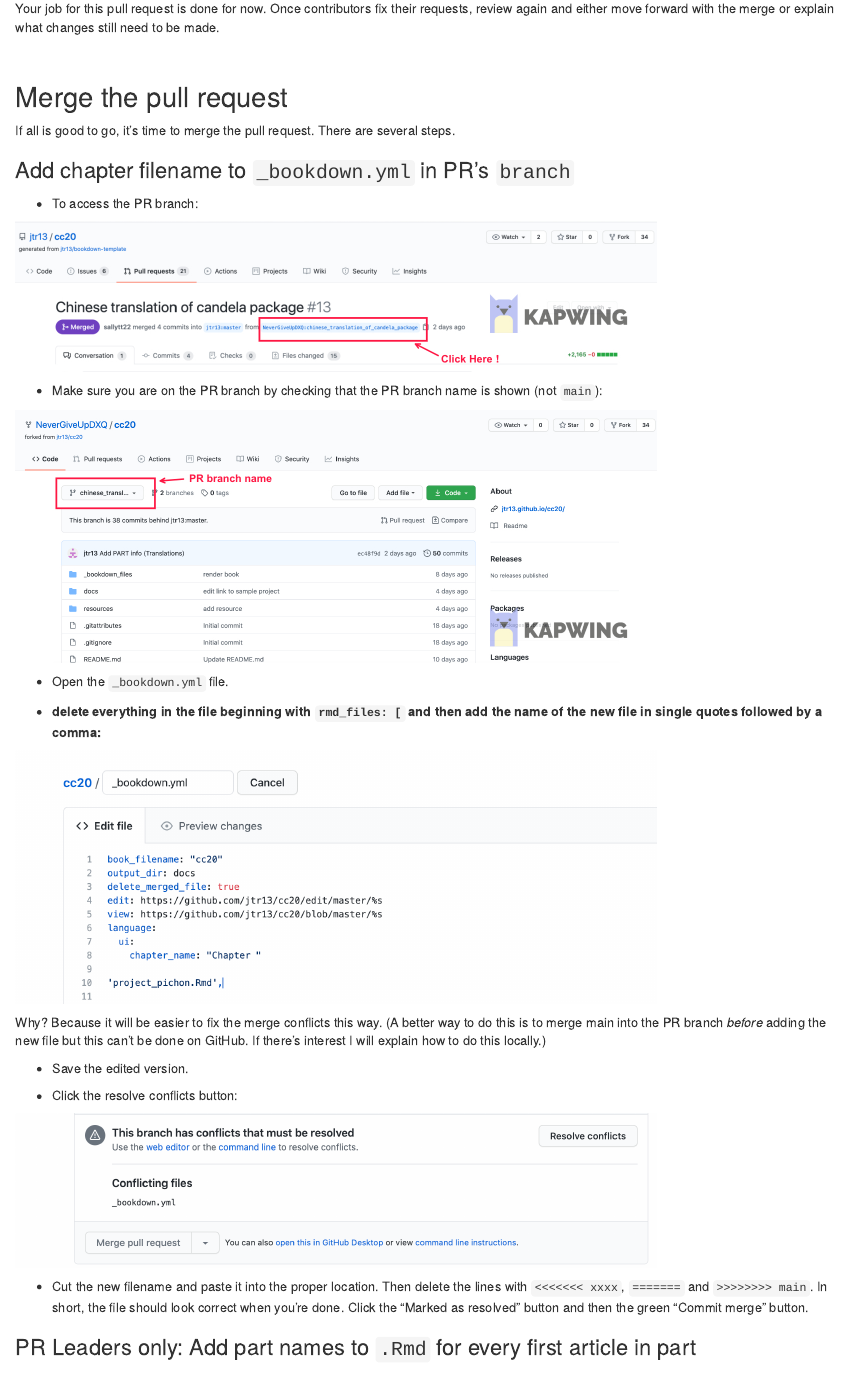
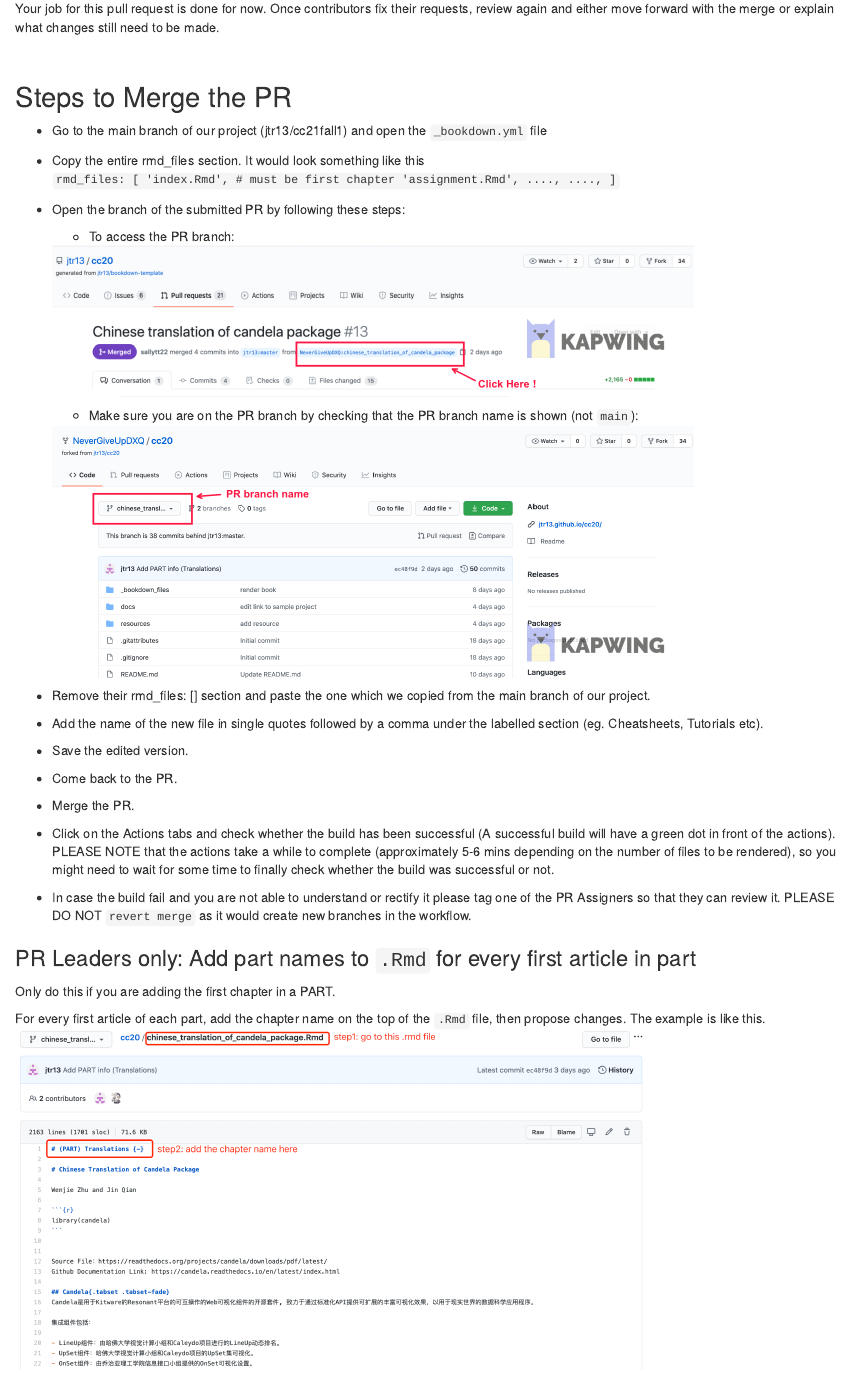
Before and after one commit to jtr13/cctemplate, an R Markdown document (appendix_pull_request_tutorial.Rmd): the page in a window 1100 px wide, from 3280 px down. Rendered offline with R 4.5, knitr and Pandoc, with nearby package versions; drawn as R Markdown's standard HTML page in place of the format the file asks for.

Commit message:
Update appendix_pull_request_tutorial.Rmd

```diff
--- a/appendix_pull_request_tutorial.Rmd
+++ b/appendix_pull_request_tutorial.Rmd
@@ -73,35 +73,50 @@ Your job for this pull request is done for now. Once contributors fix their requ
 
 <br/>
 
-## Merge the pull request
+## Steps to Merge the PR
+<!-- - Open the `_bookdown.yml` file. -->
+- Go to the main branch of our project (jtr13/cc21fall1) and open the `_bookdown.yml` file
 
-If all is good to go, it's time to merge the pull request. There are several steps.
+- Copy the entire rmd_files section. It would look something like this
+`rmd_files: [
+'index.Rmd', # must be first chapter
+'assignment.Rmd',
+....,
+....,
+]`
 
-### Add chapter filename to `_bookdown.yml` in PR's `branch`
+<!-- - Open the branch of the submitted PR and open their _bookdown.yml file. -->
+- Open the branch of the submitted PR by following these steps:
 
-- To access the PR branch:
+  + To access the PR branch:
 
-<img src="resources/tutorial_pull_request_mergers/3.png" width="700">
+  <img src="resources/tutorial_pull_request_mergers/3.png" width="700">
 
-- Make sure you are on the PR branch by checking that the PR branch name is shown (not `main`):
+  + Make sure you are on the PR branch by checking that the PR branch name is shown (not `main`):
 
-<img src="resources/tutorial_pull_request_mergers/4.png" width="700">
+  <img src="resources/tutorial_pull_request_mergers/4.png" width="700">
 
-- Open the `_bookdown.yml` file.
+- Remove their rmd_files: [] section and paste the one which we copied from the main branch of our project.
 
-- **delete everything in the file beginning with `rmd_files: [` and then add the name of the new file in single quotes followed by a comma:**
-
-<img src="resources/tutorial_pull_request_mergers/delete_most_of_bookdown_yml.png" width="700">
-
-Why? Because it will be easier to fix the merge conflicts this way. (A better way to do this is to merge main into the PR branch *before* adding the new file but this can't be done on GitHub. If there's interest I will explain how to do this locally.)
+- Add the name of the new file in single quotes followed by a comma under the labelled section (eg. Cheatsheets, Tutorials etc).
 
 - Save the edited version.
 
+- Come back to the PR.
+
+- Merge the PR.
+
+- Click on the Actions tabs and check whether the build has been successful (A successful build will have a green dot in front of the actions). PLEASE NOTE that the actions take a while to complete (approximately 5-6 mins depending on the number of files to be rendered), so you might need to wait for some time to finally check whether the build was successful or not.
+
+- In case the build fail and you are not able to understand or rectify it please tag one of the PR Assigners so that they can review it. PLEASE DO NOT `revert merge` as it would create new branches in the workflow.
+
+<!-- - **delete everything in the file beginning with `rmd_files: [` and then add the name of the new file in single quotes followed by a comma:**
+<img src="resources/tutorial_pull_request_mergers/delete_most_of_bookdown_yml.png" width="700">
+Why? Because it will be easier to fix the merge conflicts this way. (A better way to do this is to merge main into the PR branch *before* adding the new file but this can't be done on GitHub. If there's interest I will explain how to do this locally.)
+- Save the edited version.
 - Click the resolve conflicts button:
-
 <img src="resources/tutorial_pull_request_mergers/resolve_conflicts.png" width="700">
-
-- Cut the new filename and paste it into the proper location. Then delete the lines with `<<<<<<< xxxx`, `=======` and `>>>>>>>> main`. In short, the file should look correct when you're done. Click the "Marked as resolved" button and then the green "Commit merge" button.
+- Cut the new filename and paste it into the proper location. Then delete the lines with `<<<<<<< xxxx`, `=======` and `>>>>>>>> main`. In short, the file should look correct when you're done. Click the "Marked as resolved" button and then the green "Commit merge" button. -->
 
 ### PR Leaders only: Add part names to `.Rmd` for every first article in part
 
```
Also changed, not shown: appendix_pull_request_tutorial.Rmd (6 more changed lines).
